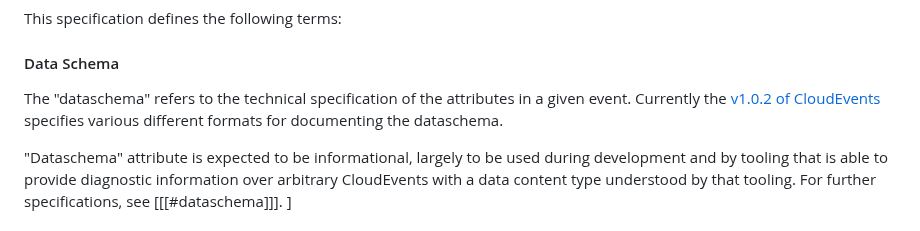
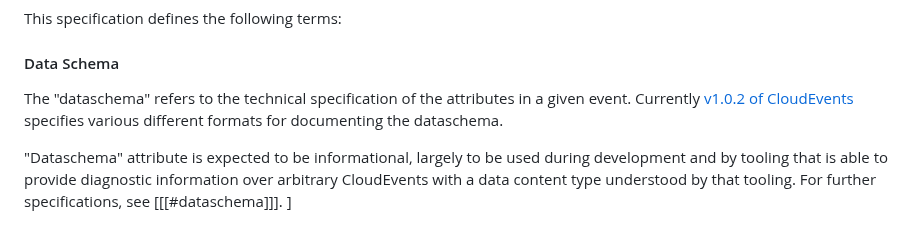
Before and after one commit to Logius-standaarden/NL-GOV-profile-for-CloudEvents, a Markdown page: Notations and Terminology.md, the part around the change. Rendered like a GitHub page.

Commit message:
Removed definite article

```diff
--- a/Notations and Terminology.md
+++ b/Notations and Terminology.md
@@ -21,7 +21,7 @@ This specification defines the following terms:
 
 #### Data Schema
 
-The "dataschema" refers to the technical specification of the attributes in a given event. Currently the [v1.0.2 of CloudEvents](https://github.com/cloudevents/spec/tree/v1.0.2/cloudevents/formats) specifies various different formats for documenting the dataschema.
+The "dataschema" refers to the technical specification of the attributes in a given event. Currently [v1.0.2 of CloudEvents](https://github.com/cloudevents/spec/tree/v1.0.2/cloudevents/formats) specifies various different formats for documenting the dataschema.
 
 "Dataschema" attribute is expected to be informational, largely to be used during development and by tooling that is able to provide diagnostic information over arbitrary CloudEvents with a data content type understood by that tooling. For further specifications, see [[[#dataschema]]].
 ]
```
